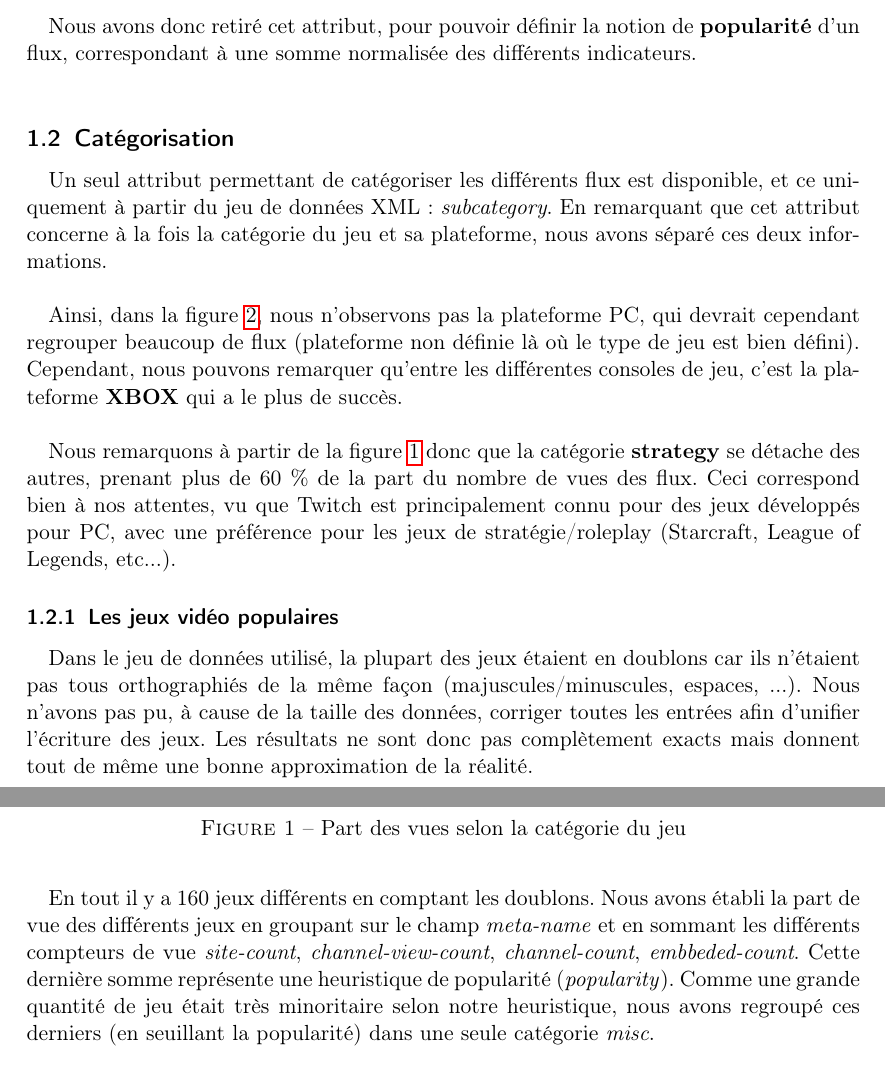
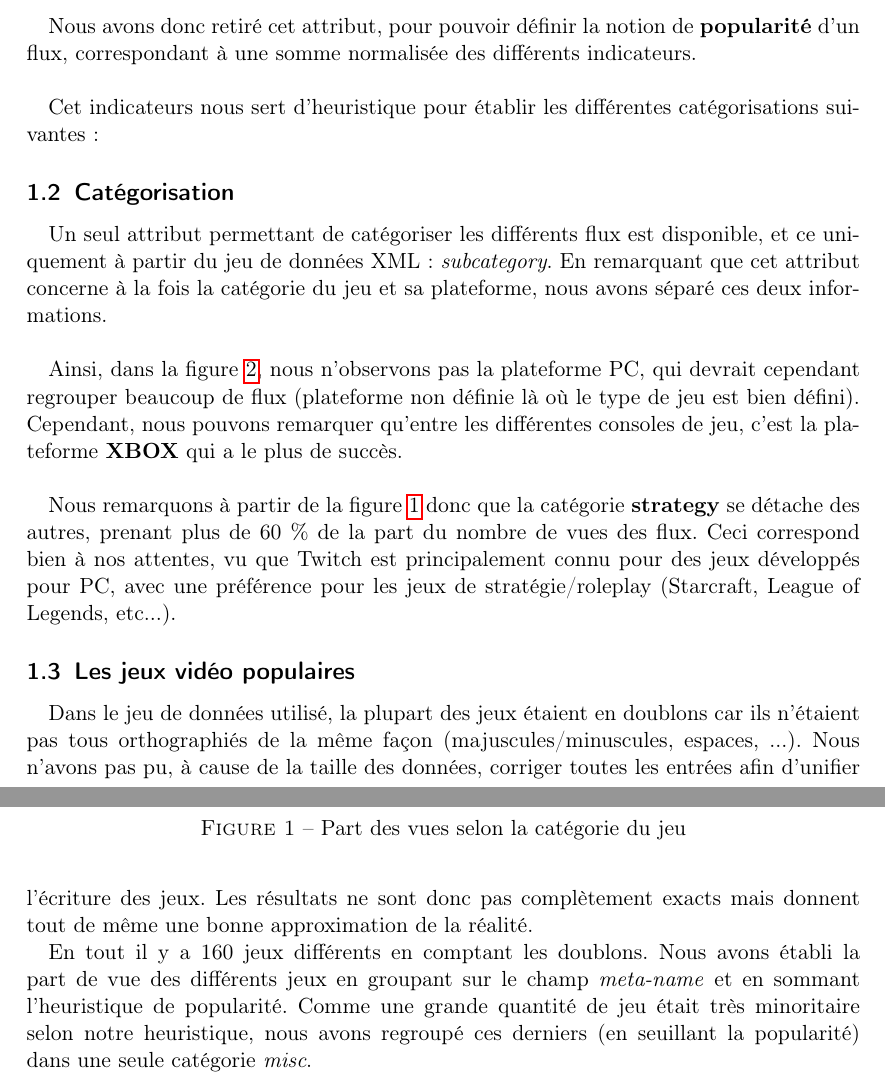
Before and after one commit to jmcomets/twitch-data-mining, a LaTeX document (main.tex): two parts of pages 3 and 4 of 8, joined at a grey line, cut so that both start at the same text. Compiled offline with pdfLaTeX.

Commit message:
Mais oui c'est clair

```diff
--- a/main.tex
+++ b/main.tex
@@ -41,6 +41,9 @@ Nous avons donc retiré cet attribut, pour pouvoir définir la notion de
 \textbf{popularité} d'un flux, correspondant à une somme normalisée des
 différents indicateurs. \\
 
+Cet indicateurs nous sert d'heuristique pour établir les différentes
+catégorisations suivantes :
+
 \subsection{Catégorisation}
 
 Un seul attribut permettant de catégoriser les différents flux est disponible,
@@ -75,7 +78,7 @@ etc...).
     \label{fig:main_consoles}
 \end{figure}
 
-\subsubsection{Les jeux vidéo populaires}
+\subsection{Les jeux vidéo populaires}
 \begin{figure}[h]
     \centering
     \includegraphics[width=\textwidth]{images/main_games}
@@ -92,13 +95,9 @@ de la réalité.
 
 En tout il y a 160 jeux différents en comptant les doublons. Nous avons établi
 la part de vue des différents jeux en groupant sur le champ \textit{meta-name}
-et en sommant les différents compteurs de vue \textit{site-count},
-\textit{channel-view-count}, \textit{channel-count}, \textit{embbeded-count}.
-Cette dernière somme représente une heuristique de popularité
-(\textit{popularity}). Comme une grande quantité de jeu était très minoritaire
-selon notre heuristique, nous avons regroupé ces derniers (en seuillant la
-popularité) dans une seule catégorie \textit{misc}.
-
+et en sommant l'heuristique de popularité. Comme une grande quantité de jeu
+était très minoritaire selon notre heuristique, nous avons regroupé ces
+derniers (en seuillant la popularité) dans une seule catégorie \textit{misc}.
 
 La figure \ref{fig:main_games} représente la popularité de chaque jeux.
 L'ensemble des jeux \textit{misc} forment $19\%$ de popularité tandis que 10
```
Also changed, not shown: main.pdf.
